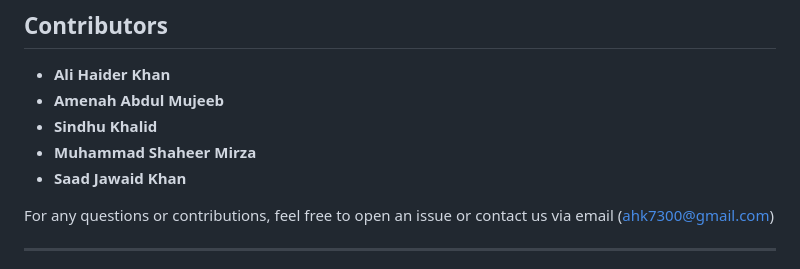
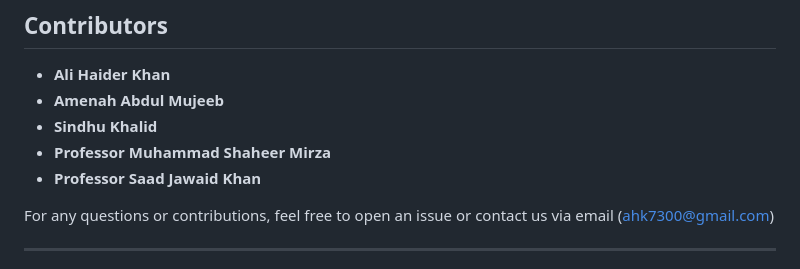
Before and after one commit to ahk7300/PSLapp, a Markdown page: README.md, the part around the change. Drawn GitHub-style.

```diff
--- a/README.md
+++ b/README.md
@@ -89,8 +89,8 @@ This project is licensed under the **MIT License**. See the `LICENSE` file for d
 - **Ali Haider Khan**
 - **Amenah Abdul Mujeeb**
 - **Sindhu Khalid**
-- **Muhammad Shaheer Mirza**
-- **Saad Jawaid Khan**
+- **Professor Muhammad Shaheer Mirza**
+- **Professor Saad Jawaid Khan**
 
 For any questions or contributions, feel free to open an issue or contact us via email (ahk7300@gmail.com)
 
```
